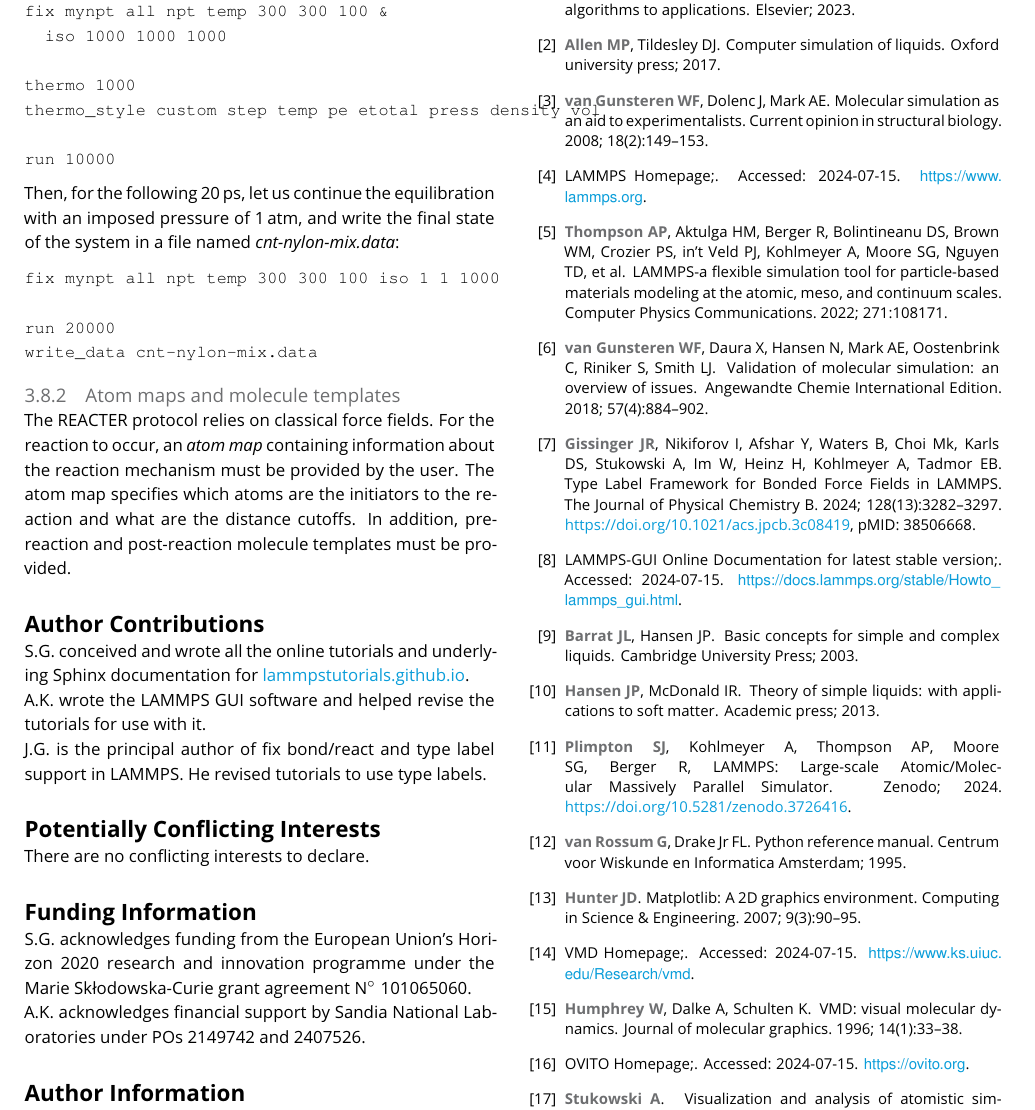
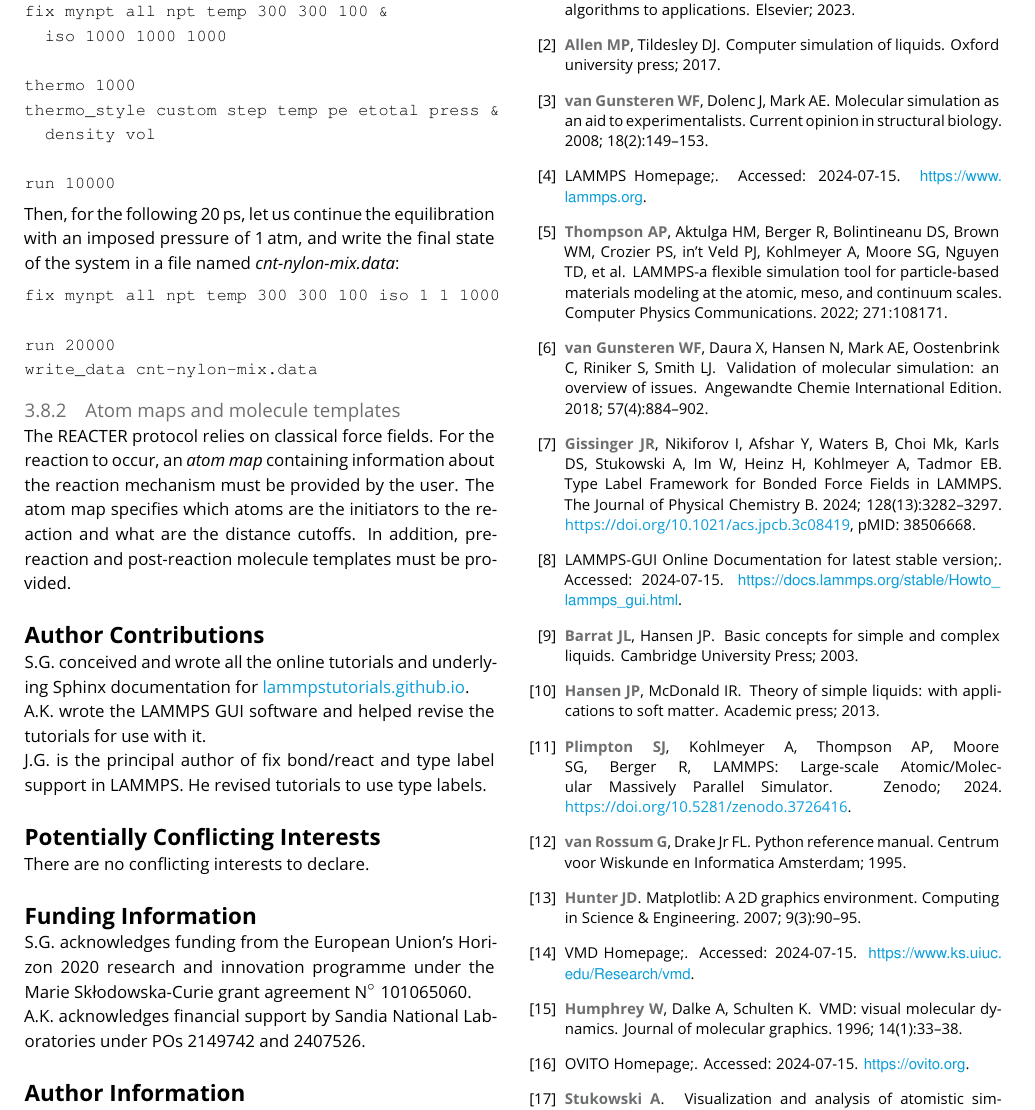
Before and after one commit to lammpstutorials/lammpstutorials-article, a LaTeX document (lammps-tutorials.tex): part of page 41 of 44, cut so that both start at the same text. Compiled offline with pdfLaTeX.

Commit message:
improved inputs

```diff
--- a/lammps-tutorials.tex
+++ b/lammps-tutorials.tex
@@ -4083,7 +4083,8 @@ fix mynpt all npt temp 300 300 100 &
   iso 1000 1000 1000
 
 thermo 1000
-thermo_style custom step temp pe etotal press density vol
+thermo_style custom step temp pe etotal press &
+  density vol
 
 run 10000
 \end{verbatim}
```
Also changed, not shown: 5 other files.
